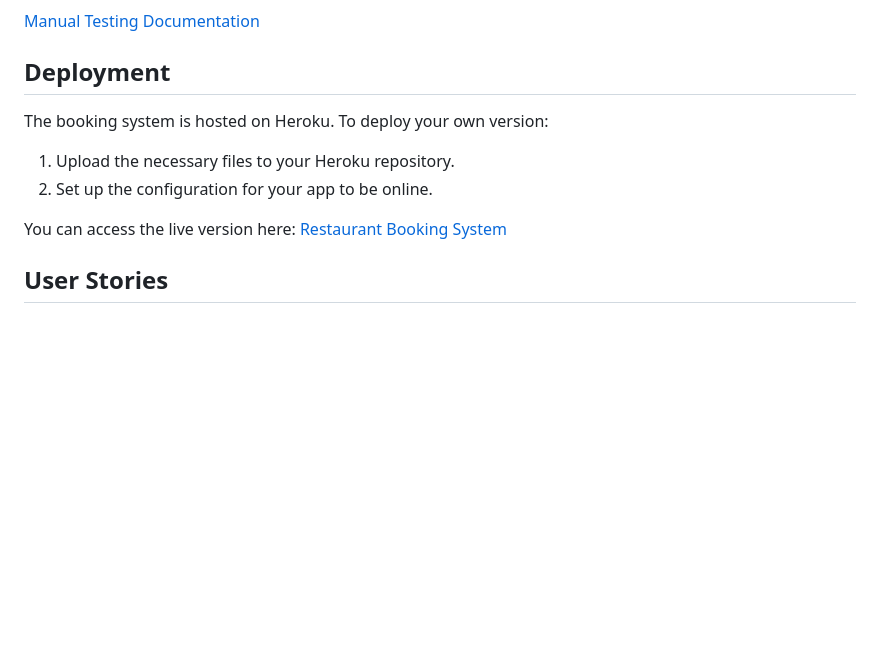
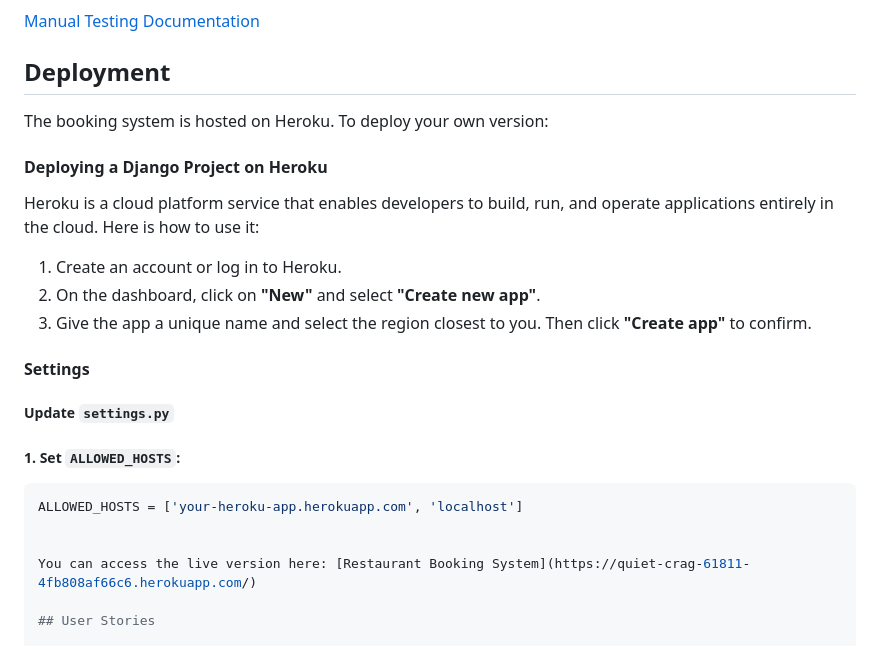
Before and after one commit to BadrAlioui/forthProject, a Markdown page: README.md, the part around the change. Drawn GitHub-style; blank space fills up the shorter version.

Commit message:
Add deployment instructions for Heroku in README.md

````diff
--- a/README.md
+++ b/README.md
@@ -164,9 +164,25 @@ We are committed to ensuring accessibility for all users. Our platform has been
 
 
 ## Deployment
+
 The booking system is hosted on Heroku. To deploy your own version:
-1. Upload the necessary files to your Heroku repository.
-2. Set up the configuration for your app to be online.
+
+#### Deploying a Django Project on Heroku
+
+Heroku is a cloud platform service that enables developers to build, run, and operate applications entirely in the cloud. Here is how to use it:
+
+1. Create an account or log in to Heroku.
+2. On the dashboard, click on **"New"** and select **"Create new app"**.
+3. Give the app a unique name and select the region closest to you. Then click **"Create app"** to confirm.
+
+#### Settings
+
+##### Update `settings.py`
+
+##### 1. Set `ALLOWED_HOSTS`:
+```python
+ALLOWED_HOSTS = ['your-heroku-app.herokuapp.com', 'localhost']
+
 
 You can access the live version here: [Restaurant Booking System](https://quiet-crag-61811-4fb808af66c6.herokuapp.com/)
 
````
